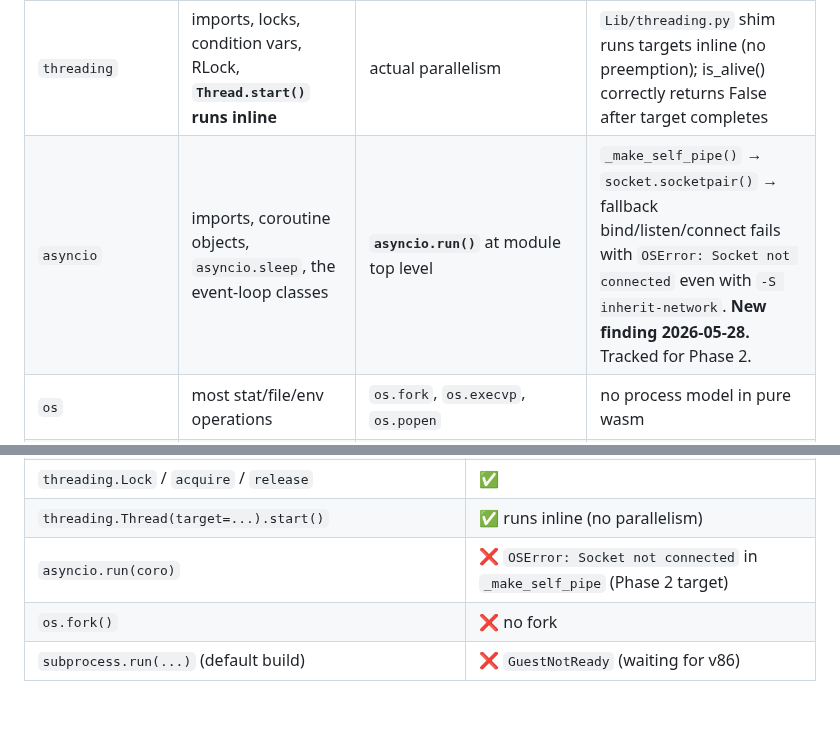
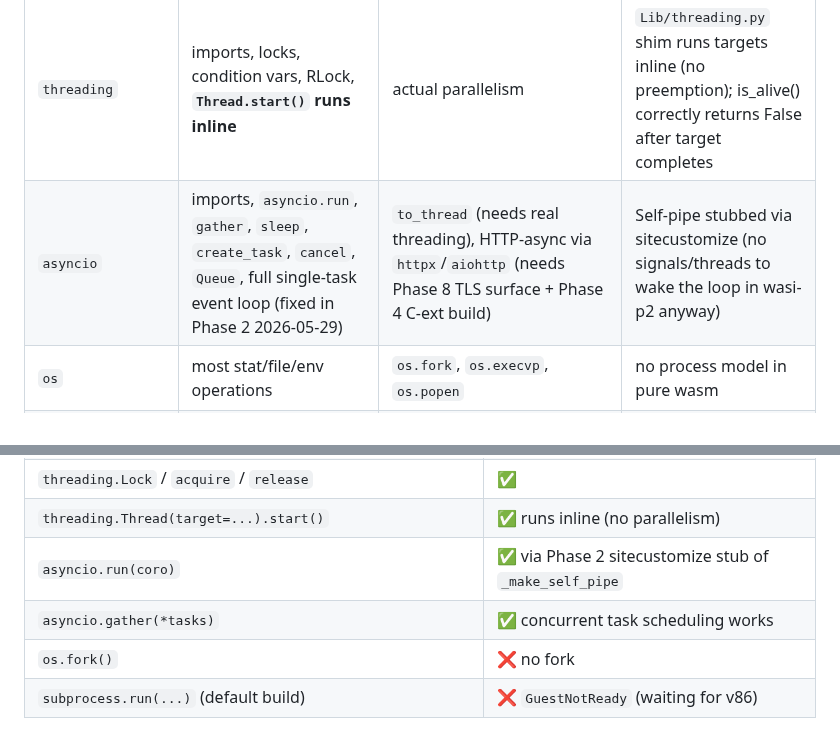
Before and after one commit to tegmentum/python-wasm, a Markdown page: docs/stdlib-dependency-sweep.md, 2 parts joined by grey strips. GitHub-like rendering; blank space fills up the shorter version.

```diff
--- a/docs/stdlib-dependency-sweep.md
+++ b/docs/stdlib-dependency-sweep.md
@@ -74,7 +74,7 @@ Modules that load but where specific operations fail:
 | Module | What works | What's broken | Reason |
 |---|---|---|---|
 | `threading` | imports, locks, condition vars, RLock, **`Thread.start()` runs inline** | actual parallelism | `Lib/threading.py` shim runs targets inline (no preemption); is_alive() correctly returns False after target completes |
-| `asyncio` | imports, coroutine objects, `asyncio.sleep`, the event-loop classes | **`asyncio.run()`** at module top level | `_make_self_pipe()` → `socket.socketpair()` → fallback bind/listen/connect fails with `OSError: Socket not connected` even with `-S inherit-network`. **New finding 2026-05-28.** Tracked for Phase 2. |
+| `asyncio` | imports, `asyncio.run`, `gather`, `sleep`, `create_task`, `cancel`, `Queue`, full single-task event loop (fixed in Phase 2 2026-05-29) | `to_thread` (needs real threading), HTTP-async via `httpx`/`aiohttp` (needs Phase 8 TLS surface + Phase 4 C-ext build) | Self-pipe stubbed via sitecustomize (no signals/threads to wake the loop in wasi-p2 anyway) |
 | `os` | most stat/file/env operations | `os.fork`, `os.execvp`, `os.popen` | no process model in pure wasm |
 | `socket` | TCP via `wasi:sockets/tcp`, **DNS via `wasi:sockets/ip-name-lookup`** | `socketpair()` (see asyncio above), raw sockets | wasi-p2 has no socketpair primitive; fallback path doesn't work in wasmtime today |
 | `subprocess` | imports + Popen object | `Popen.spawn()` | `v86-posix-stub` returns `GuestNotReady` until v86 component lands |
@@ -137,7 +137,8 @@ Against `build/3.14-current/python.composed.wasm` post-`c2fc788`:
 | `zoneinfo.ZoneInfo('America/New_York')` | ✅ |
 | `threading.Lock` / `acquire` / `release` | ✅ |
 | `threading.Thread(target=...).start()` | ✅ runs inline (no parallelism) |
-| `asyncio.run(coro)` | ❌ `OSError: Socket not connected` in `_make_self_pipe` (Phase 2 target) |
+| `asyncio.run(coro)` | ✅ via Phase 2 sitecustomize stub of `_make_self_pipe` |
+| `asyncio.gather(*tasks)` | ✅ concurrent task scheduling works |
 | `os.fork()` | ❌ no fork |
 | `subprocess.run(...)` (default build) | ❌ `GuestNotReady` (waiting for v86) |
 
```
Also changed, not shown: docs/wheel-install.md (+6 -3 lines).
